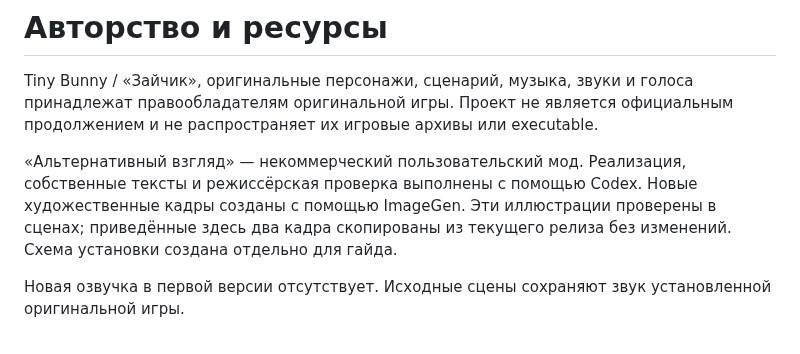
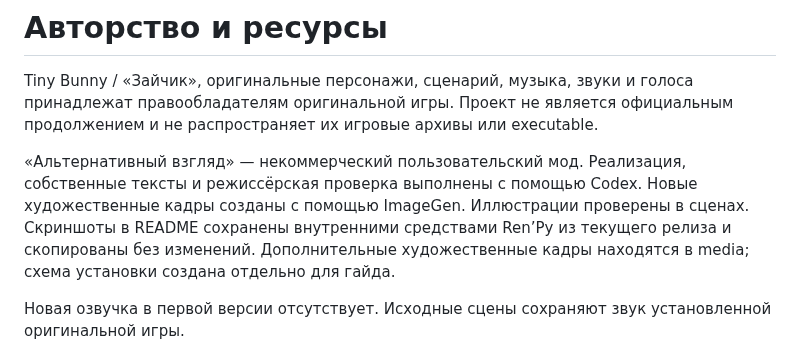
Before and after one commit to LosarOS/TinyBunny-Alternative-View, a Markdown page: CREDITS_RU.md, the part around the change. Rendered like a GitHub page.

```diff
--- a/CREDITS_RU.md
+++ b/CREDITS_RU.md
@@ -2,7 +2,7 @@
 
 Tiny Bunny / «Зайчик», оригинальные персонажи, сценарий, музыка, звуки и голоса принадлежат правообладателям оригинальной игры. Проект не является официальным продолжением и не распространяет их игровые архивы или executable.
 
-«Альтернативный взгляд» — некоммерческий пользовательский мод. Реализация, собственные тексты и режиссёрская проверка выполнены с помощью Codex. Новые художественные кадры созданы с помощью ImageGen. Эти иллюстрации проверены в сценах; приведённые здесь два кадра скопированы из текущего релиза без изменений. Схема установки создана отдельно для гайда.
+«Альтернативный взгляд» — некоммерческий пользовательский мод. Реализация, собственные тексты и режиссёрская проверка выполнены с помощью Codex. Новые художественные кадры созданы с помощью ImageGen. Иллюстрации проверены в сценах. Скриншоты в README сохранены внутренними средствами Ren’Py из текущего релиза и скопированы без изменений. Дополнительные художественные кадры находятся в media; схема установки создана отдельно для гайда.
 
 Новая озвучка в первой версии отсутствует. Исходные сцены сохраняют звук установленной оригинальной игры.
 
```
Also changed, not shown: README.md (+5 -3 lines), TELEGRAM_POST_RU.md (+19 -15 lines), media/04-garage-rescue.jpg (added), media/05-hidden-findings.jpg (added), media/06-siege-window.jpg (added).
